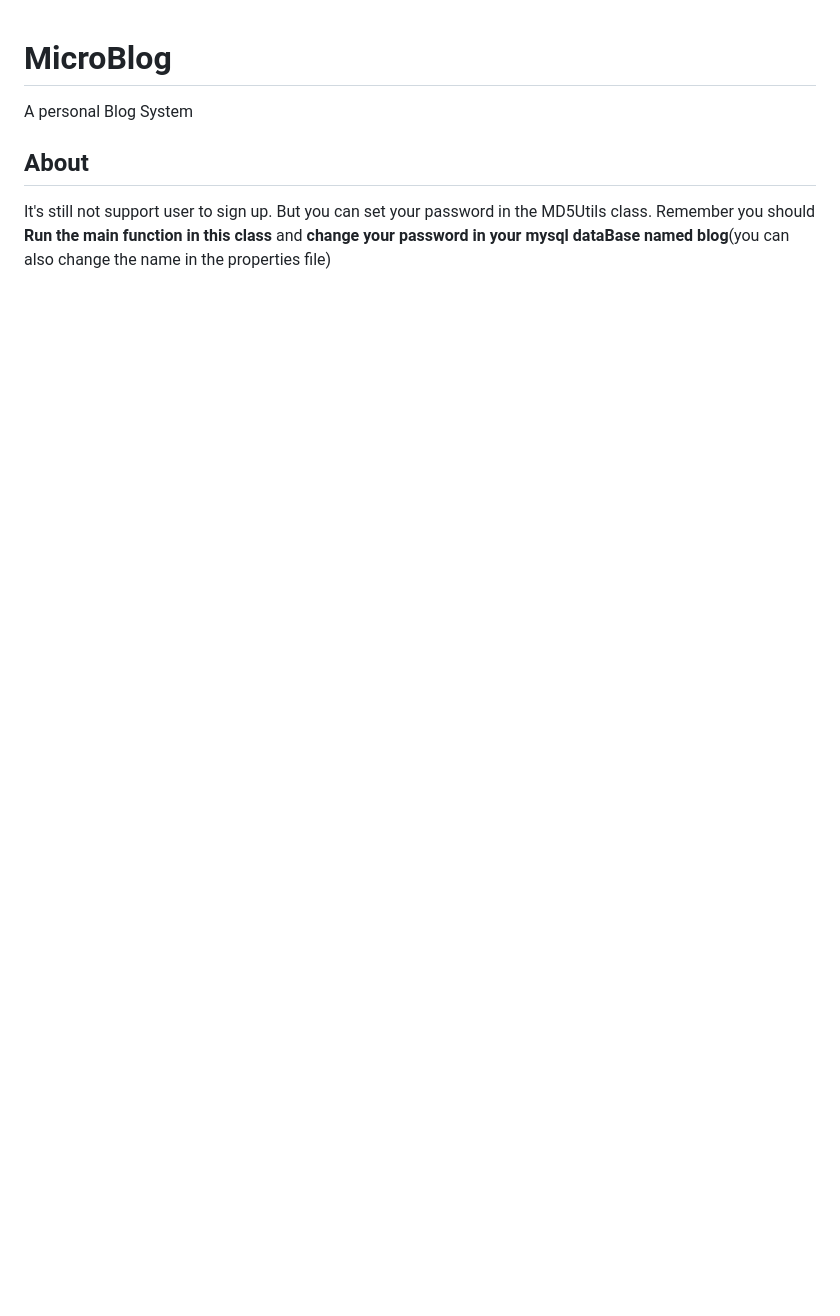
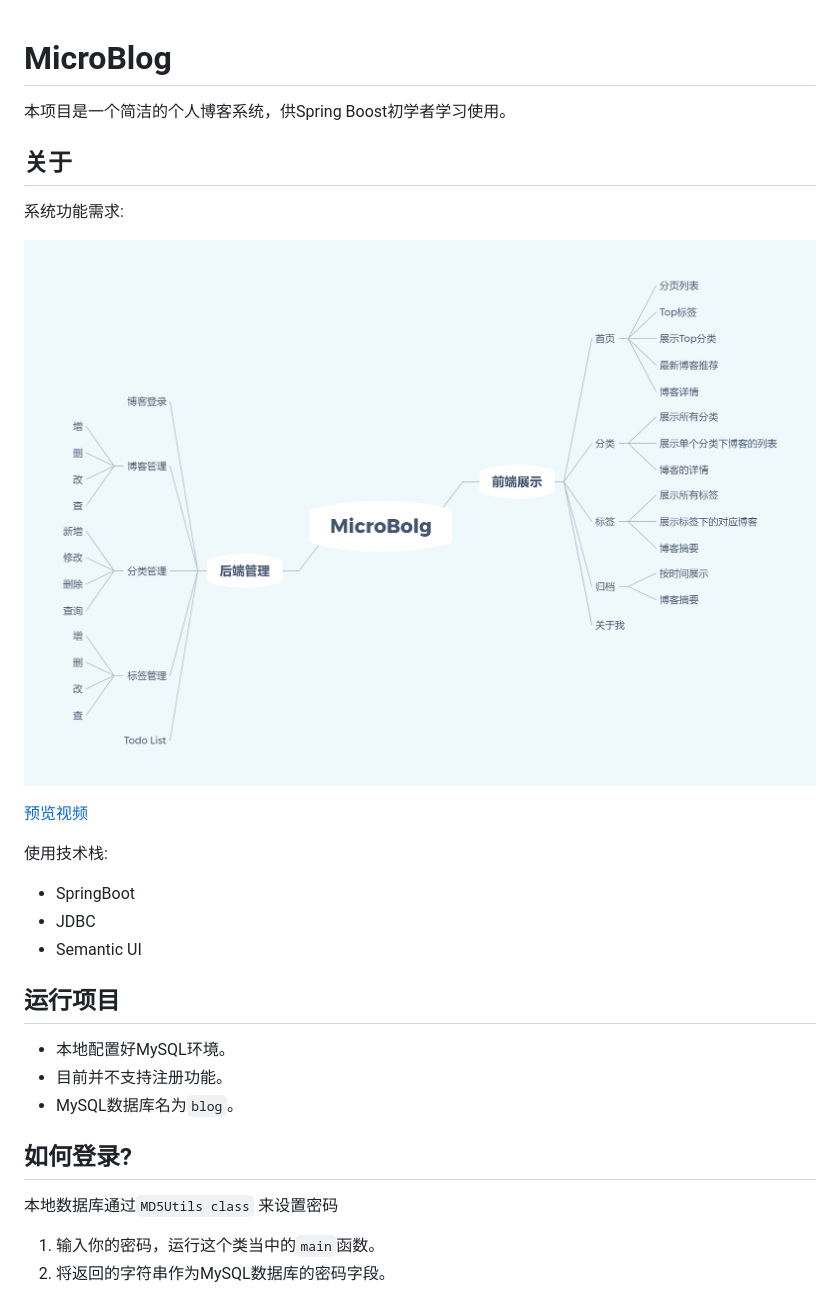
Before and after one commit to Gary-code/MicroBlog, a Markdown page: README.md, the part around the change. Drawn GitHub-style; pictures changed too: MicroBolg.png (added); blank space fills up the shorter version.

```diff
--- a/README.md
+++ b/README.md
@@ -1,6 +1,30 @@
 # MicroBlog
- A personal Blog System
 
-## About
+本项目是一个简洁的个人博客系统，供Spring Boost初学者学习使用。
 
-It's  still not support user to sign up. But you can set your password in the MD5Utils class. Remember you should **Run the main function in this class** and **change your password in your mysql dataBase named blog**(you can also change the name in the properties file)
+## 关于
+
+系统功能需求:
+
+![](./MicroBolg.png)
+
+[预览视频](https://raw.githubusercontent.com/Gary-code/MicroBlog/master/%E9%A2%84%E8%A7%88%E8%A7%86%E9%A2%91.mp4)
+
+使用技术栈:
+
+* SpringBoot
+* JDBC
+* Semantic UI
+
+## 运行项目
+
+* 本地配置好MySQL环境。
+* 目前并不支持注册功能。
+* MySQL数据库名为`blog`。
+
+## 如何登录?
+
+本地数据库通过`MD5Utils class` 来设置密码
+
+1. 输入你的密码，运行这个类当中的`main`函数。
+2. 将返回的字符串作为MySQL数据库的密码字段。
```
Also changed, not shown: 5 other files.
